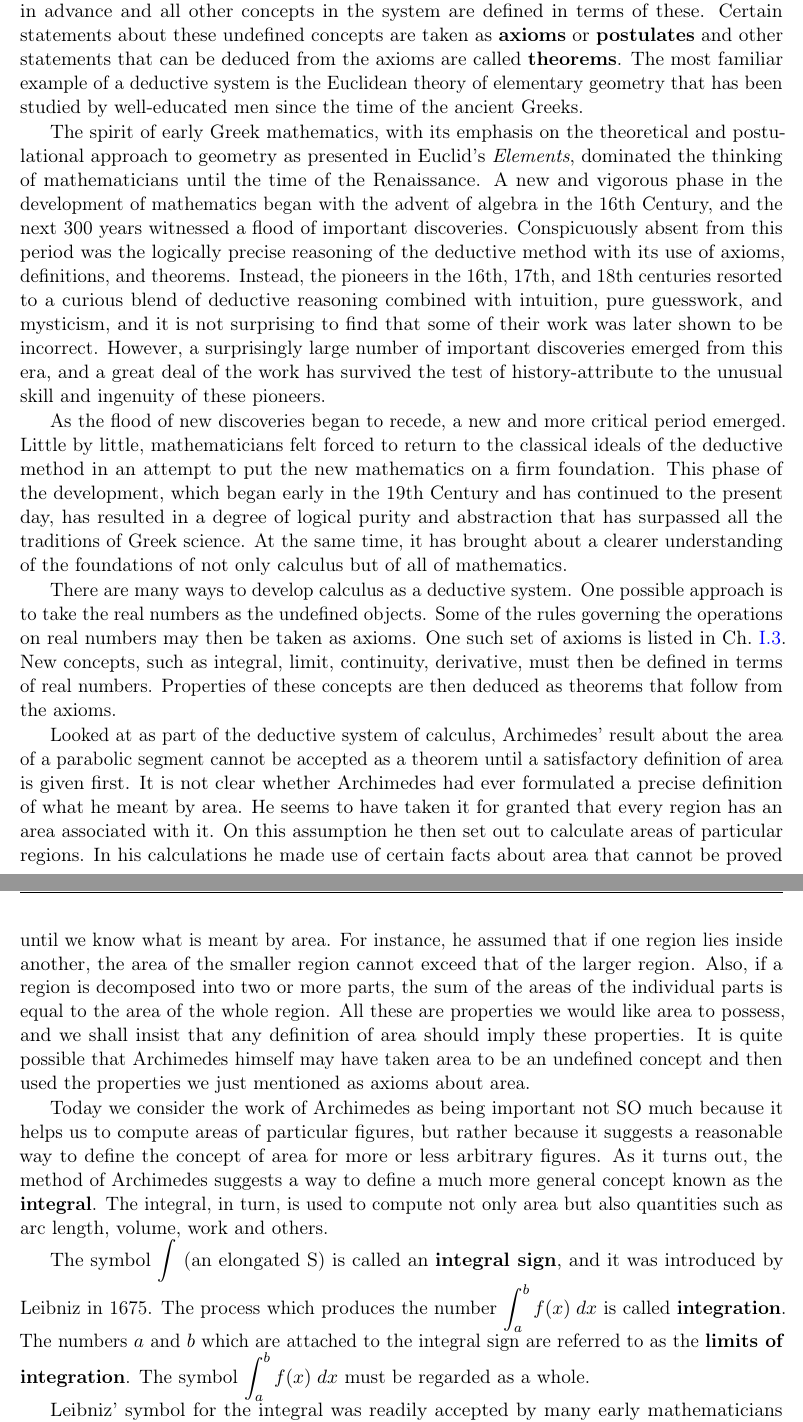
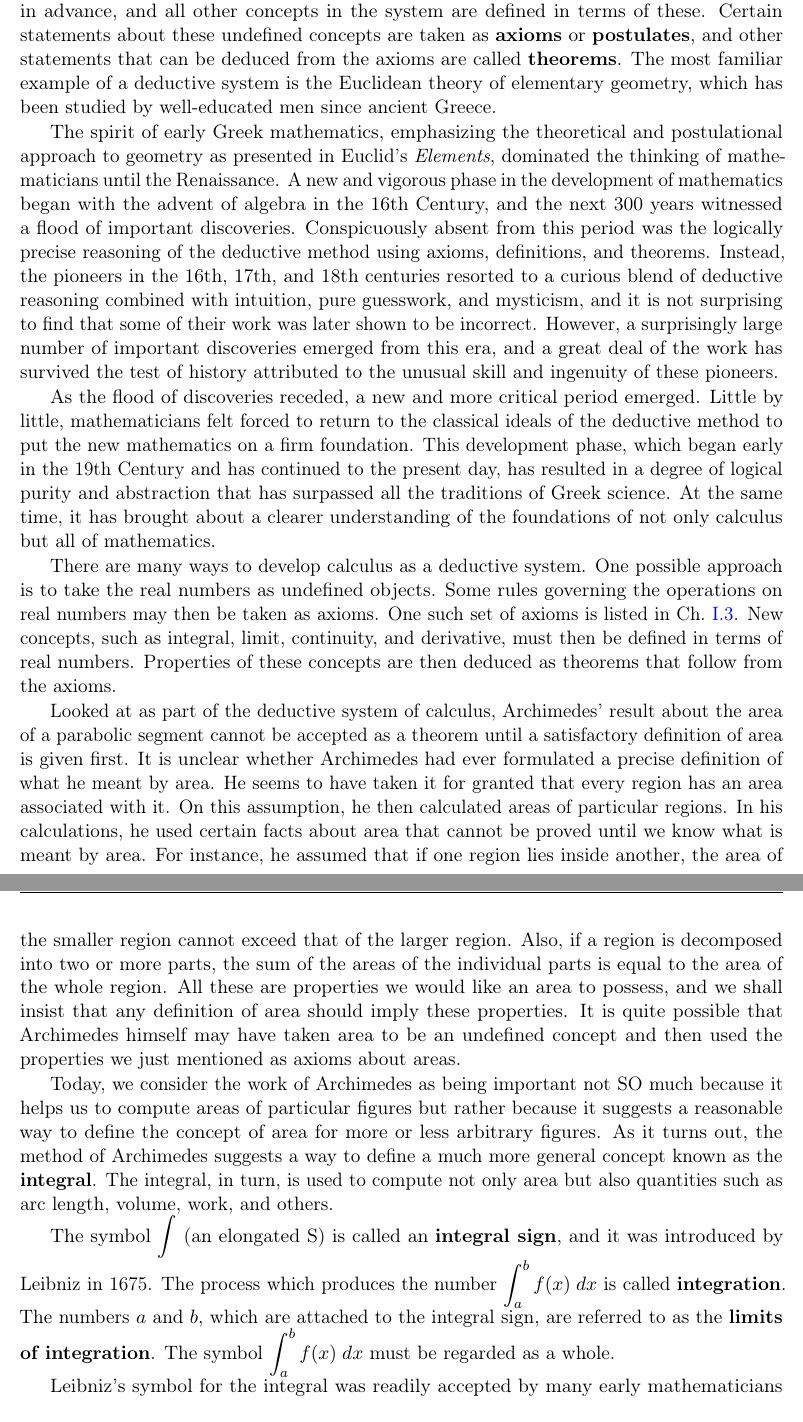
Before and after one commit to ProFatXuanAll/Tom-Apostol-Calculus, a LaTeX thesis (main.tex, which reads intro/ch1/sec5.tex): two parts of pages 20 and 21 of 39, joined at a grey line, cut so that both start at the same text. Compiled offline with pdfLaTeX.

Commit message:
update I.1.5

```diff
--- a/intro/ch1/sec5.tex
+++ b/intro/ch1/sec5.tex
@@ -2,48 +2,48 @@
 
 \begin{note}
   Every branch of knowledge is a collection of ideas described by means of words and symbols, and one cannot understand these ideas unless one knows the exact meanings of the words and symbols that are used.
-  Certain branches of knowledge, known as \textbf{\iindex{deductive systems}}, are different from others in that a number of ``undefined'' concepts are chosen in advance and all other concepts in the system are defined in terms of these.
-  Certain statements about these undefined concepts are taken as \textbf{\iindex{axioms}} or \textbf{\iindex{postulates}} and other statements that can be deduced from the axioms are called \textbf{\iindex{theorems}}.
-  The most familiar example of a deductive system is the Euclidean theory of elementary geometry that has been studied by well-educated men since the time of the ancient Greeks.
+  Certain branches of knowledge, known as \textbf{\iindex{deductive systems}}, are different from others in that a number of ``undefined'' concepts are chosen in advance, and all other concepts in the system are defined in terms of these.
+  Certain statements about these undefined concepts are taken as \textbf{\iindex{axioms}} or \textbf{\iindex{postulates}}, and other statements that can be deduced from the axioms are called \textbf{\iindex{theorems}}.
+  The most familiar example of a deductive system is the Euclidean theory of elementary geometry, which has been studied by well-educated men since ancient Greece.
 
-  The spirit of early Greek mathematics, with its emphasis on the theoretical and postulational approach to geometry as presented in Euclid's \emph{Elements}, dominated the thinking of mathematicians until the time of the Renaissance.
+  The spirit of early Greek mathematics, emphasizing the theoretical and postulational approach to geometry as presented in Euclid's \emph{Elements}, dominated the thinking of mathematicians until the Renaissance.
   A new and vigorous phase in the development of mathematics began with the advent of algebra in the 16th Century, and the next 300 years witnessed a flood of important discoveries.
-  Conspicuously absent from this period was the logically precise reasoning of the deductive method with its use of axioms, definitions, and theorems.
+  Conspicuously absent from this period was the logically precise reasoning of the deductive method using axioms, definitions, and theorems.
   Instead, the pioneers in the 16th, 17th, and 18th centuries resorted to a curious blend of deductive reasoning combined with intuition, pure guesswork, and mysticism, and it is not surprising to find that some of their work was later shown to be incorrect.
-  However, a surprisingly large number of important discoveries emerged from this era, and a great deal of the work has survived the test of history-attribute to the unusual skill and ingenuity of these pioneers.
+  However, a surprisingly large number of important discoveries emerged from this era, and a great deal of the work has survived the test of history attributed to the unusual skill and ingenuity of these pioneers.
 
-  As the flood of new discoveries began to recede, a new and more critical period emerged.
-  Little by little, mathematicians felt forced to return to the classical ideals of the deductive method in an attempt to put the new mathematics on a firm foundation.
-  This phase of the development, which began early in the 19th Century and has continued to the present day, has resulted in a degree of logical purity and abstraction that has surpassed all the traditions of Greek science.
-  At the same time, it has brought about a clearer understanding of the foundations of not only calculus but of all of mathematics.
+  As the flood of discoveries receded, a new and more critical period emerged.
+  Little by little, mathematicians felt forced to return to the classical ideals of the deductive method to put the new mathematics on a firm foundation.
+  This development phase, which began early in the 19th Century and has continued to the present day, has resulted in a degree of logical purity and abstraction that has surpassed all the traditions of Greek science.
+  At the same time, it has brought about a clearer understanding of the foundations of not only calculus but all of mathematics.
 
   There are many ways to develop calculus as a deductive system.
-  One possible approach is to take the real numbers as the undefined objects.
-  Some of the rules governing the operations on real numbers may then be taken as axioms.
+  One possible approach is to take the real numbers as undefined objects.
+  Some rules governing the operations on real numbers may then be taken as axioms.
   One such set of axioms is listed in \cref{ch:1.3}.
-  New concepts, such as integral, limit, continuity, derivative, must then be defined in terms of real numbers.
+  New concepts, such as integral, limit, continuity, and derivative, must then be defined in terms of real numbers.
   Properties of these concepts are then deduced as theorems that follow from the axioms.
 
   Looked at as part of the deductive system of calculus, Archimedes' result about the area of a parabolic segment cannot be accepted as a theorem until a satisfactory definition of area is given first.
-  It is not clear whether Archimedes had ever formulated a precise definition of what he meant by area.
+  It is unclear whether Archimedes had ever formulated a precise definition of what he meant by area.
   He seems to have taken it for granted that every region has an area associated with it.
-  On this assumption he then set out to calculate areas of particular regions.
-  In his calculations he made use of certain facts about area that cannot be proved until we know what is meant by area.
+  On this assumption, he then calculated areas of particular regions.
+  In his calculations, he used certain facts about area that cannot be proved until we know what is meant by area.
   For instance, he assumed that if one region lies inside another, the area of the smaller region cannot exceed that of the larger region.
   Also, if a region is decomposed into two or more parts, the sum of the areas of the individual parts is equal to the area of the whole region.
-  All these are properties we would like area to possess, and we shall insist that any definition of area should imply these properties.
-  It is quite possible that Archimedes himself may have taken area to be an undefined concept and then used the properties we just mentioned as axioms about area.
+  All these are properties we would like an area to possess, and we shall insist that any definition of area should imply these properties.
+  It is quite possible that Archimedes himself may have taken area to be an undefined concept and then used the properties we just mentioned as axioms about areas.
 
-  Today we consider the work of Archimedes as being important not SO much because it helps us to compute areas of particular figures, but rather because it suggests a reasonable way to define the concept of area for more or less arbitrary figures.
+  Today, we consider the work of Archimedes as being important not SO much because it helps us to compute areas of particular figures but rather because it suggests a reasonable way to define the concept of area for more or less arbitrary figures.
   As it turns out, the method of Archimedes suggests a way to define a much more general concept known as the \textbf{integral}.
-  The integral, in turn, is used to compute not only area but also quantities such as arc length, volume, work and others.
+  The integral, in turn, is used to compute not only area but also quantities such as arc length, volume, work, and others.
 
   The symbol \(\int\) (an elongated S) is called an \textbf{\iindex{integral sign}}, and it was introduced by Leibniz in 1675.
   The process which produces the number \(\int_a^b f(x) \; dx\) is called \textbf{\iindex{integration}}.
-  The numbers \(a\) and \(b\) which are attached to the integral sign are referred to as the \textbf{\iindex{limits of integration}}.
+  The numbers \(a\) and \(b\), which are attached to the integral sign, are referred to as the \textbf{\iindex{limits of integration}}.
   The symbol \(\int_a^b f(x) \; dx\) must be regarded as a whole.
 
-  Leibniz' symbol for the integral was readily accepted by many early mathematicians because they liked to think of integration as a kind of ``summation process'' which enabled them to add together infinitely many ``infinitesimally small quantities.''
+  Leibniz's symbol for the integral was readily accepted by many early mathematicians because they liked to think of integration as a kind of ``summation process'' that enabled them to add together infinitely many ``infinitesimally small quantities.''
   For example, the area of the parabolic segment was conceived of as a sum of infinitely many infinitesimally thin rectangles of height \(x^2\) and base \(dx\).
   The integral sign represented the process of adding the areas of all these thin rectangles.
   This kind of thinking is suggestive and often very helpful, but it is not easy to assign a precise meaning to the idea of an ``infinitesimally small quantity.''
```
Also changed, not shown: intro/ch1/sec5.tex (2 more changed lines).
